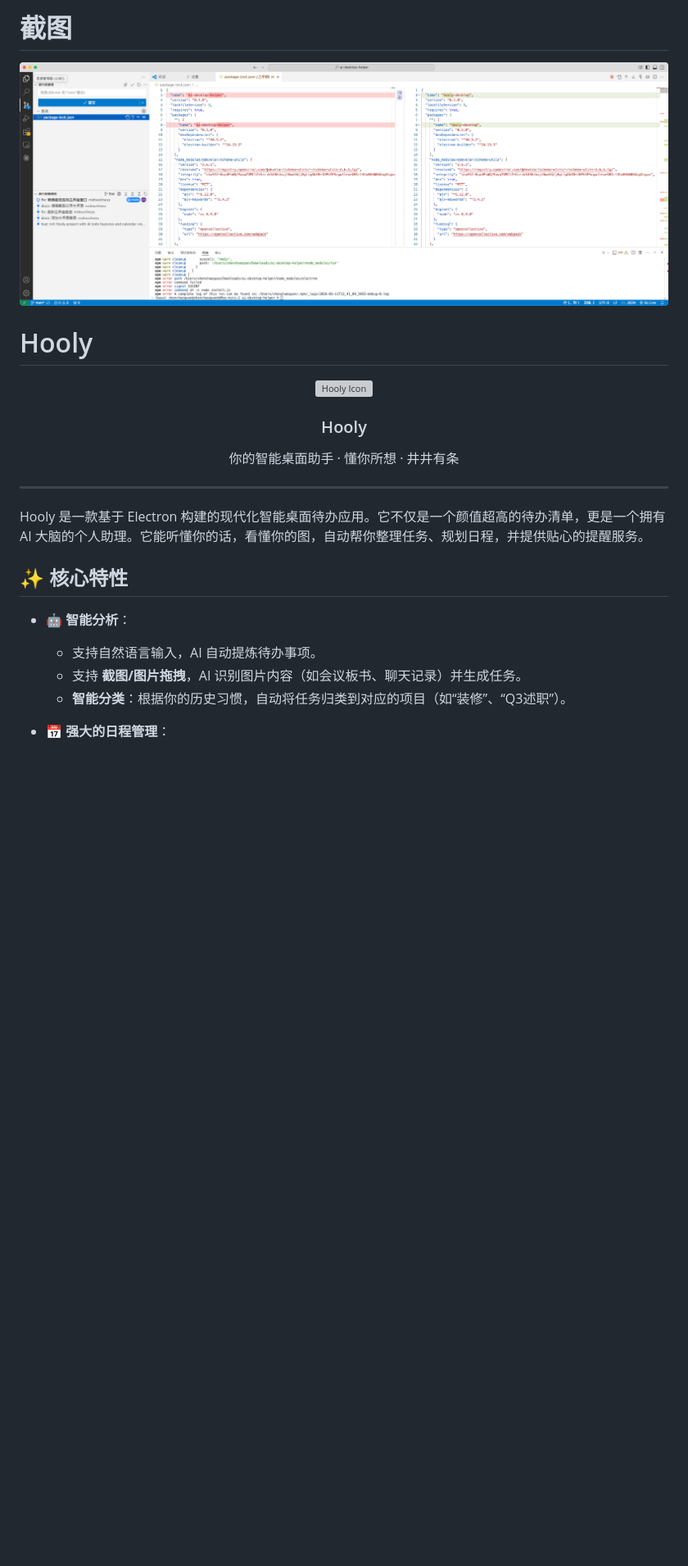
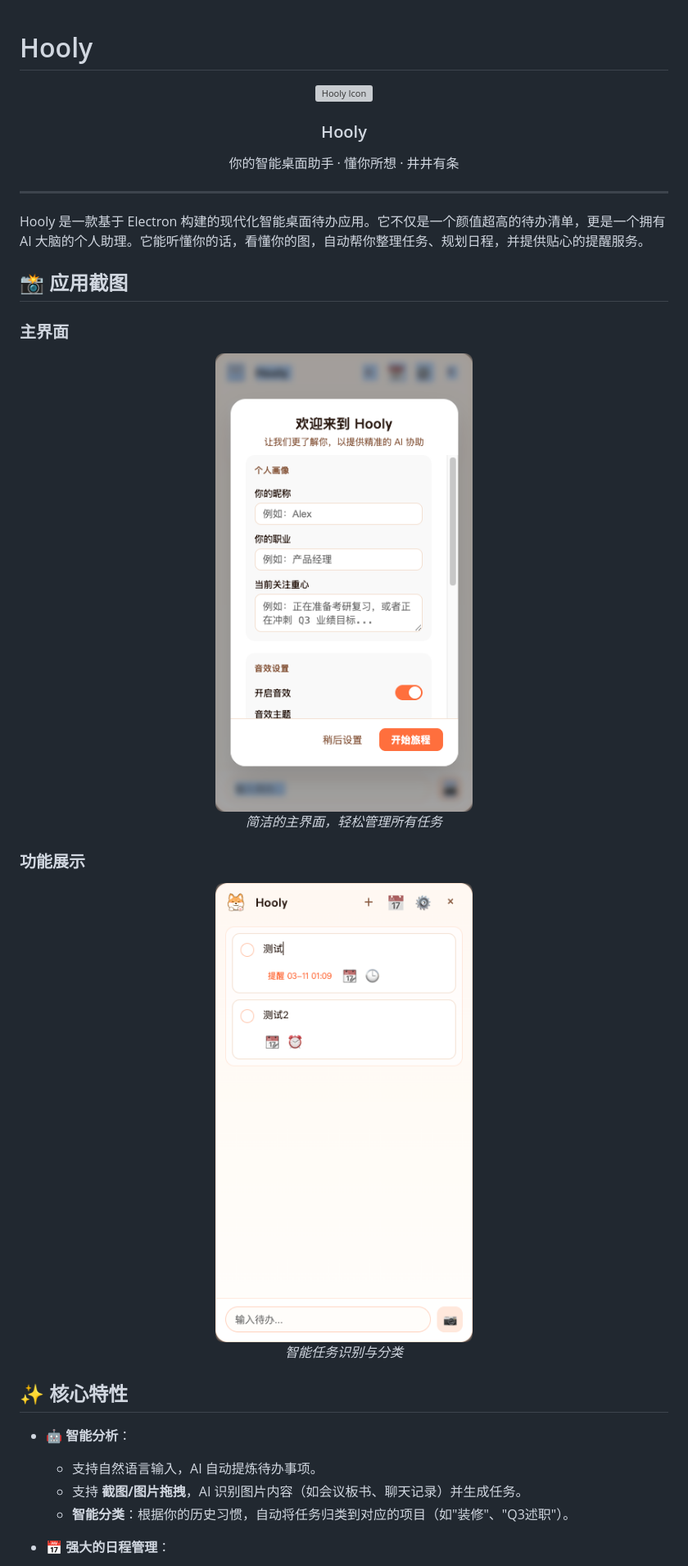
Before and after one commit to midtwoillness/Hooly, a Markdown page: README.md, the part around the change printed below. Shown: that part at 82% size. Drawn GitHub-style; pictures changed too: screenshot1.png (added), screenshot2.png (added); blank space fills up the shorter version; grey boxes are pictures that could not be loaded.

Commit message:
docs: 添加应用截图并优化README展示

```diff
--- a/README.md
+++ b/README.md
@@ -1,8 +1,3 @@
-# 截图
-
-![主界面](./screenshot.png)
-
-
 # Hooly
 
 <div align="center">
@@ -15,12 +10,26 @@
 
 Hooly 是一款基于 Electron 构建的现代化智能桌面待办应用。它不仅是一个颜值超高的待办清单，更是一个拥有 AI 大脑的个人助理。它能听懂你的话，看懂你的图，自动帮你整理任务、规划日程，并提供贴心的提醒服务。
 
+## 📸 应用截图
+
+### 主界面
+<div align="center">
+  <img src="./screenshot1.png" alt="主界面" width="339" />
+  <p><i>简洁的主界面，轻松管理所有任务</i></p>
+</div>
+
+### 功能展示
+<div align="center">
+  <img src="./screenshot2.png" alt="功能展示" width="339" />
+  <p><i>智能任务识别与分类</i></p>
+</div>
+
 ## ✨ 核心特性
 
 - **🤖 智能分析**：
   - 支持自然语言输入，AI 自动提炼待办事项。
   - 支持 **截图/图片拖拽**，AI 识别图片内容（如会议板书、聊天记录）并生成任务。
-  - **智能分类**：根据你的历史习惯，自动将任务归类到对应的项目（如“装修”、“Q3述职”）。
+  - **智能分类**：根据你的历史习惯，自动将任务归类到对应的项目（如"装修"、"Q3述职"）。
 
 - **📅 强大的日程管理**：
   - **日历视图**：iOS 风格的月视图交互，点击日期即可查看当日安排。
```
Also changed, not shown: other parts of README.md (+1 -1 lines).
